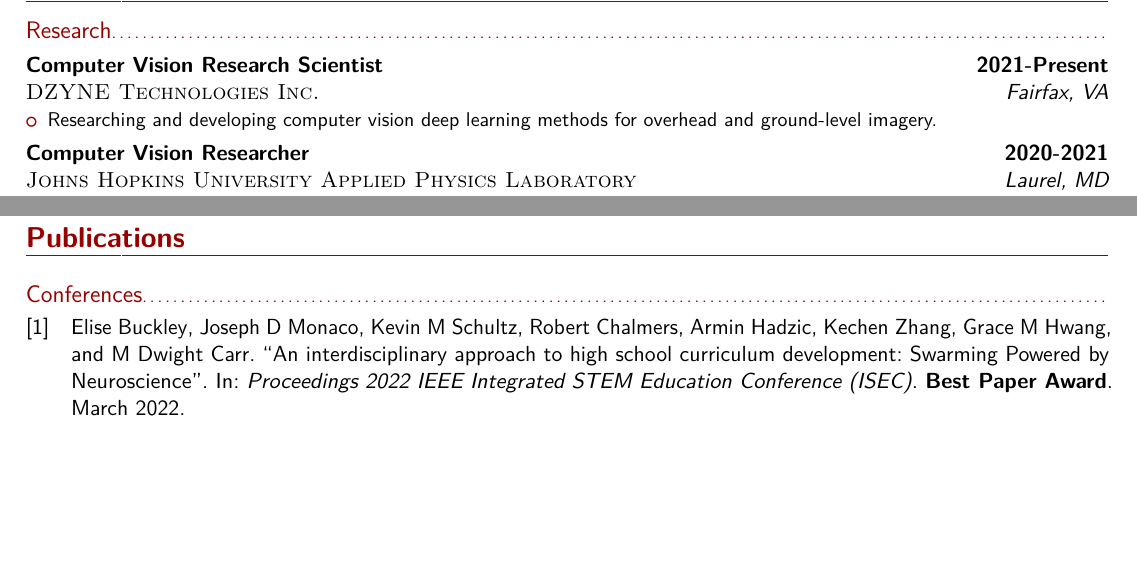
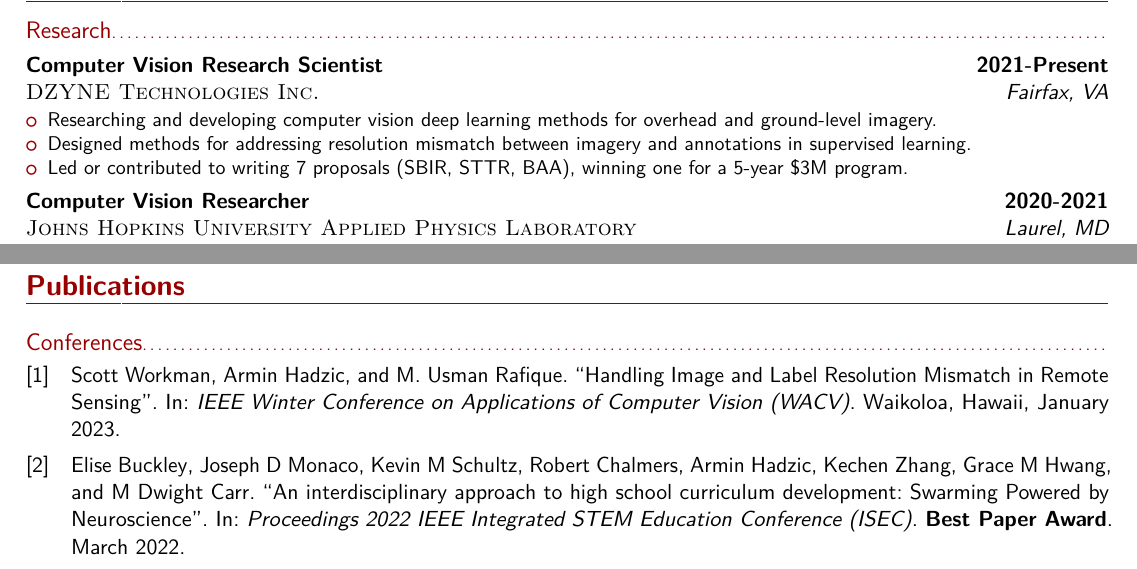
Before and after one commit to arminHadzic/Curriculum-Vitae-Latex, a LaTeX CV (ArminHadzicCV.tex, which reads publications.bib): two parts of pages 1 and 2 of 3, joined at a grey line, cut so that both start at the same text, the shorter picture padded with empty space. The pictures show the PDF file ArminHadzicCV.pdf that the author committed with the source.

Commit message:
Added new WACV paper and reviewing.

```diff
--- a/ArminHadzicCV.tex
+++ b/ArminHadzicCV.tex
@@ -124,6 +122,8 @@
 {
 \begin{itemize}
 	\item Researching and developing computer vision deep learning methods for overhead and ground-level imagery.
+	\item Designed methods for addressing resolution mismatch between imagery and annotations in supervised learning.
+	\item Led or contributed to writing 7 proposals (SBIR, STTR, BAA), winning one for a 5-year \$3M program.
 \end{itemize}
 }
 \cventry{Laurel, MD}{\textsc{Johns Hopkins University Applied Physics Laboratory}}{Computer Vision Researcher}{2020-2021}{}
--- a/publications.bib
+++ b/publications.bib
@@ -21,3 +21,11 @@
   year={March 2022},
   note={\textbf{Best Paper Award}}
 }
+
+@inproceedings{Low2High,
+  title={Handling Image and Label Resolution Mismatch in Remote Sensing},
+  author={Scott Workman and Armin Hadzic and M. Usman Rafique},
+  booktitle={IEEE Winter Conference on Applications of Computer Vision (WACV)},
+  year={January 2023},
+  address={Waikoloa, Hawaii},
+}
```
Also changed, not shown: ArminHadzicCV.pdf, ArminHadzicCV.tex (5 more changed lines).
